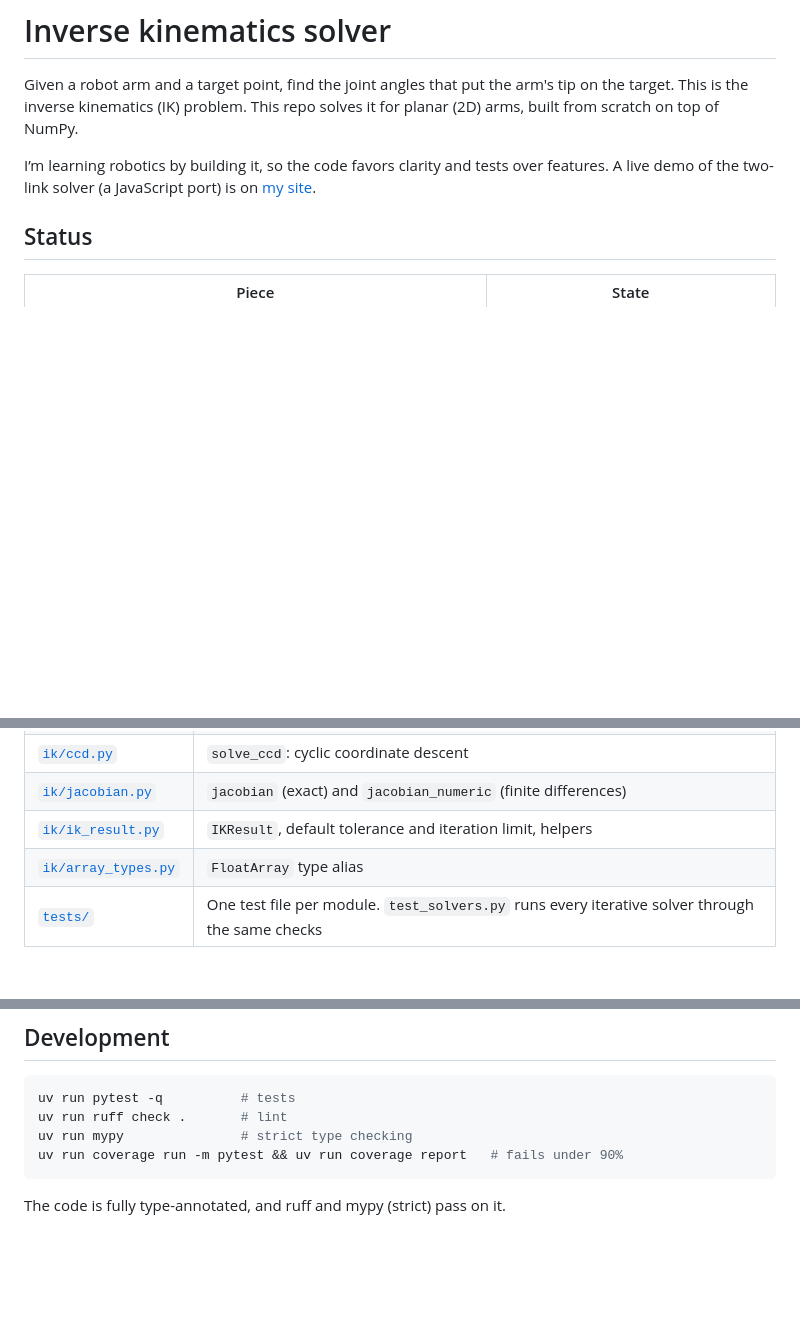
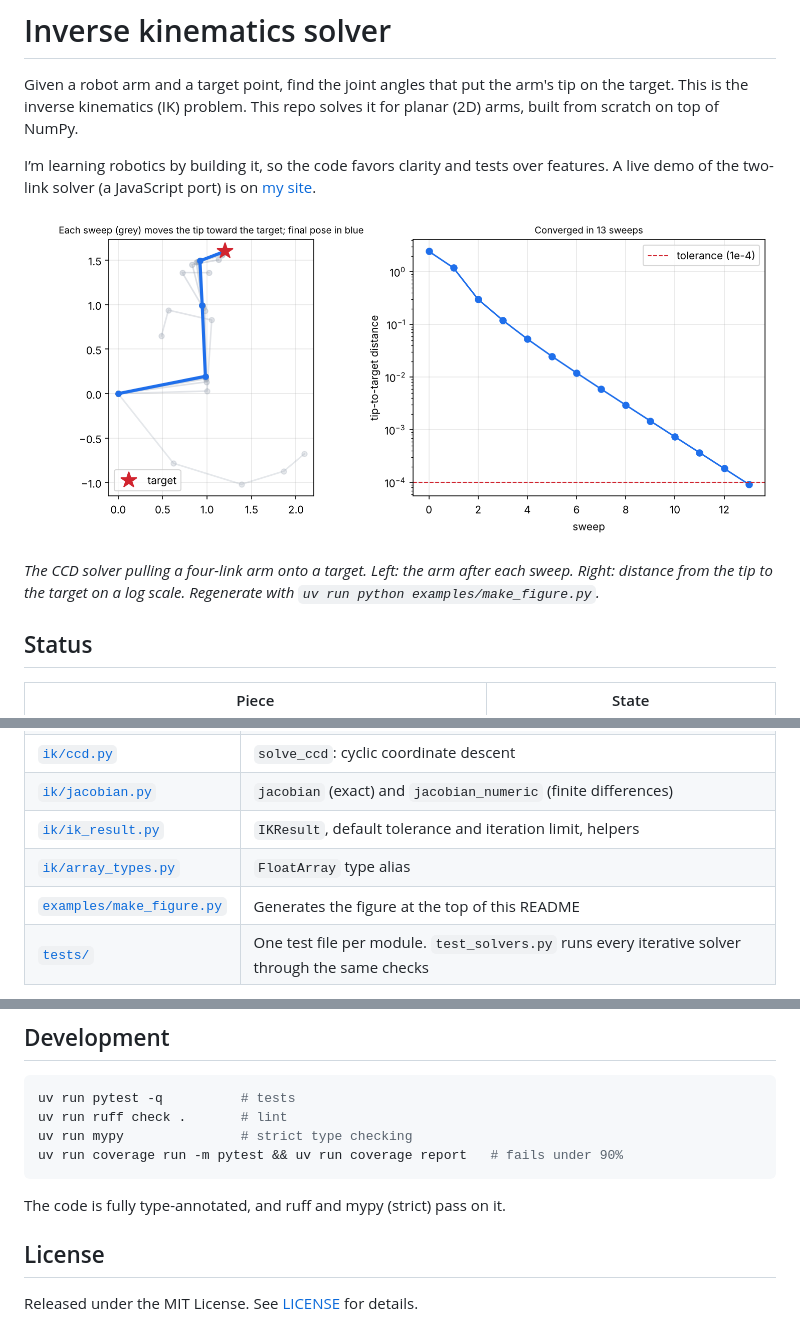
Before and after one commit to sxhnd/IK_Solver, a Markdown page: README.md, 3 parts joined by grey strips. GitHub-like rendering; pictures changed too: docs/ccd_reach.png (added); blank space fills up the shorter version.

````diff
--- a/README.md
+++ b/README.md
@@ -3,6 +3,10 @@
 Given a robot arm and a target point, find the joint angles that put the arm's tip on the target. This is the inverse kinematics (IK) problem. This repo solves it for planar (2D) arms, built from scratch on top of NumPy.
 
 I’m learning robotics by building it, so the code favors clarity and tests over features. A live demo of the two-link solver (a JavaScript port) is on [my site](https://sxhnd.github.io/).
+
+![CCD moving a four-link arm onto a target, and the error shrinking each sweep](docs/ccd_reach.png)
+
+*The CCD solver pulling a four-link arm onto a target. Left: the arm after each sweep. Right: distance from the tip to the target on a log scale. Regenerate with `uv run python examples/make_figure.py`.*
 
 ## Status
 
@@ -102,6 +106,7 @@ Cyclic coordinate descent sweeps the joints from the tip back to the base. At ea
 | [`ik/jacobian.py`](ik/jacobian.py) | `jacobian` (exact) and `jacobian_numeric` (finite differences) |
 | [`ik/ik_result.py`](ik/ik_result.py) | `IKResult`, default tolerance and iteration limit, helpers |
 | [`ik/array_types.py`](ik/array_types.py) | `FloatArray` type alias |
+| [`examples/make_figure.py`](examples/make_figure.py) | Generates the figure at the top of this README |
 | [`tests/`](tests/) | One test file per module. `test_solvers.py` runs every iterative solver through the same checks |
 
 To add a solver, write a function with the same signature as `solve_ccd`, return an `IKResult` through `finish()`, and add it to `SOLVERS` in `tests/test_solvers.py`. It then gets the shared tests for free.
@@ -116,3 +121,7 @@ uv run coverage run -m pytest && uv run coverage report   # fails under 90%
 ```
 
 The code is fully type-annotated, and ruff and mypy (strict) pass on it.
+
+## License
+
+Released under the MIT License. See [LICENSE](LICENSE) for details.
````
Also changed, not shown: other parts of README.md (+3 -3 lines), 7 other files.
